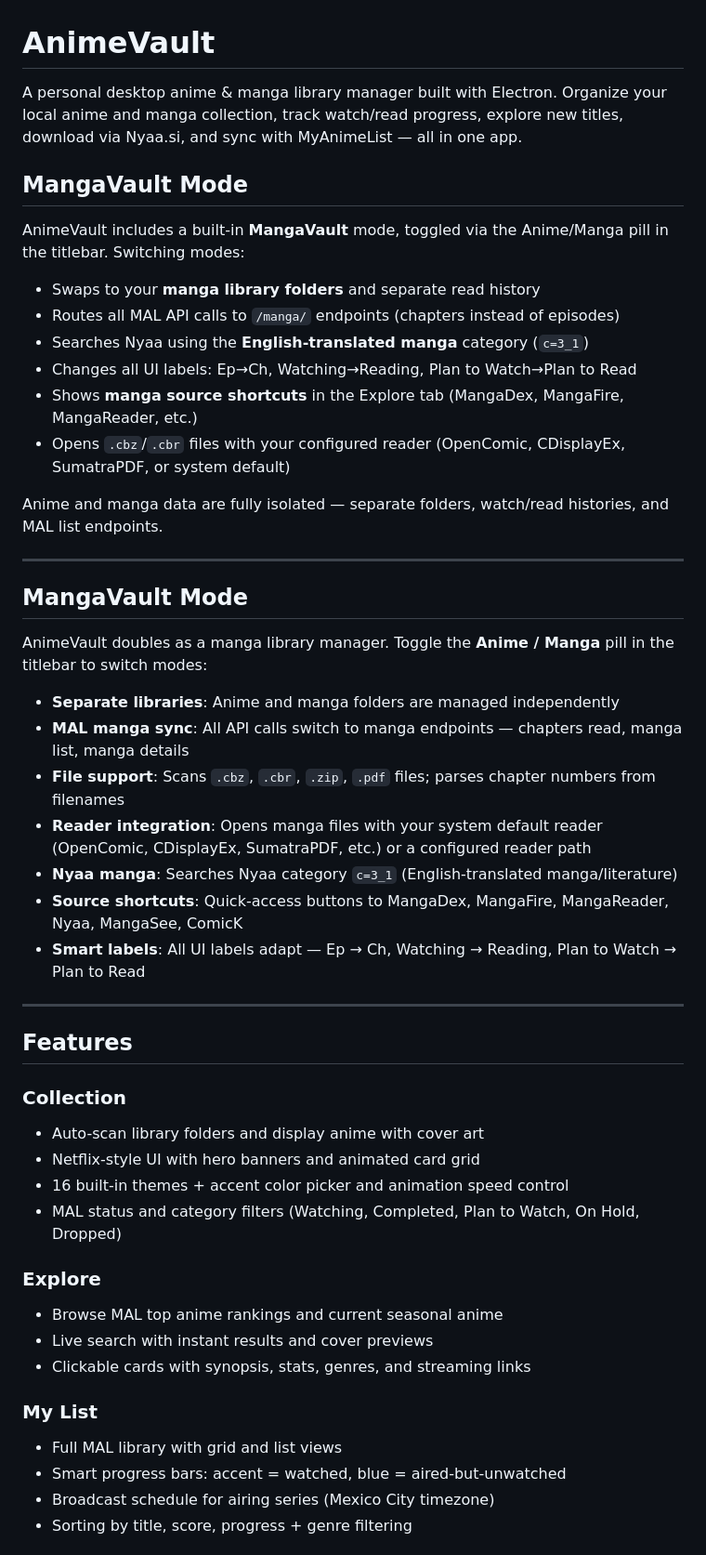
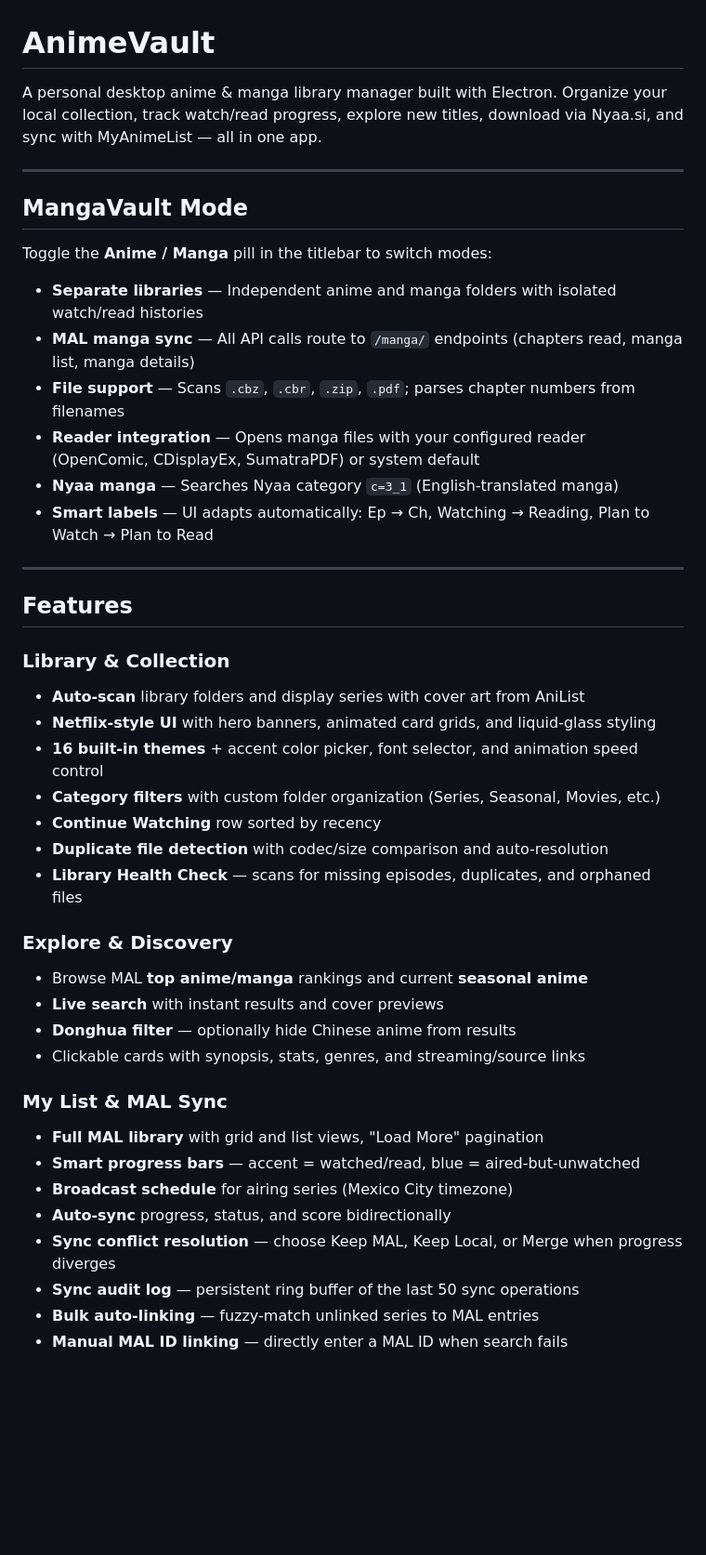
Before and after one commit to kodex-2408/AnimeVault, a Markdown page: README.md, the part around one of its changes. Shown at 93% size. GitHub-like rendering; blank space fills up the shorter version.

```diff
--- a/README.md
+++ b/README.md
@@ -1,52 +1,46 @@
 # AnimeVault
 
-A personal desktop anime & manga library manager built with Electron. Organize your local anime and manga collection, track watch/read progress, explore new titles, download via Nyaa.si, and sync with MyAnimeList — all in one app.
-
-## MangaVault Mode
-
-AnimeVault includes a built-in **MangaVault** mode, toggled via the Anime/Manga pill in the titlebar. Switching modes:
-
-- Swaps to your **manga library folders** and separate read history
-- Routes all MAL API calls to `/manga/` endpoints (chapters instead of episodes)
-- Searches Nyaa using the **English-translated manga** category (`c=3_1`)
-- Changes all UI labels: Ep→Ch, Watching→Reading, Plan to Watch→Plan to Read
-- Shows **manga source shortcuts** in the Explore tab (MangaDex, MangaFire, MangaReader, etc.)
-- Opens `.cbz`/`.cbr` files with your configured reader (OpenComic, CDisplayEx, SumatraPDF, or system default)
-
-Anime and manga data are fully isolated — separate folders, watch/read histories, and MAL list endpoints.
+A personal desktop anime & manga library manager built with Electron. Organize your local collection, track watch/read progress, explore new titles, download via Nyaa.si, and sync with MyAnimeList — all in one app.
 
 ---
 
 ## MangaVault Mode
 
-AnimeVault doubles as a manga library manager. Toggle the **Anime / Manga** pill in the titlebar to switch modes:
+Toggle the **Anime / Manga** pill in the titlebar to switch modes:
 
-- **Separate libraries**: Anime and manga folders are managed independently
-- **MAL manga sync**: All API calls switch to manga endpoints — chapters read, manga list, manga details
-- **File support**: Scans `.cbz`, `.cbr`, `.zip`, `.pdf` files; parses chapter numbers from filenames
-- **Reader integration**: Opens manga files with your system default reader (OpenComic, CDisplayEx, SumatraPDF, etc.) or a configured reader path
-- **Nyaa manga**: Searches Nyaa category `c=3_1` (English-translated manga/literature)
-- **Source shortcuts**: Quick-access buttons to MangaDex, MangaFire, MangaReader, Nyaa, MangaSee, ComicK
-- **Smart labels**: All UI labels adapt — Ep → Ch, Watching → Reading, Plan to Watch → Plan to Read
+- **Separate libraries** — Independent anime and manga folders with isolated watch/read histories
+- **MAL manga sync** — All API calls route to `/manga/` endpoints (chapters read, manga list, manga details)
+- **File support** — Scans `.cbz`, `.cbr`, `.zip`, `.pdf`; parses chapter numbers from filenames
+- **Reader integration** — Opens manga files with your configured reader (OpenComic, CDisplayEx, SumatraPDF) or system default
+- **Nyaa manga** — Searches Nyaa category `c=3_1` (English-translated manga)
+- **Smart labels** — UI adapts automatically: Ep → Ch, Watching → Reading, Plan to Watch → Plan to Read
 
 ---
 
 ## Features
 
-### Collection
-- Auto-scan library folders and display anime with cover art
-- Netflix-style UI with hero banners and animated card grid
-- 16 built-in themes + accent color picker and animation speed control
-- MAL status and category filters (Watching, Completed, Plan to Watch, On Hold, Dropped)
+### Library & Collection
+- **Auto-scan** library folders and display series with cover art from AniList
+- **Netflix-style UI** with hero banners, animated card grids, and liquid-glass styling
+- **16 built-in themes** + accent color picker, font selector, and animation speed control
+- **Category filters** with custom folder organization (Series, Seasonal, Movies, etc.)
+- **Continue Watching** row sorted by recency
+- **Duplicate file detection** with codec/size comparison and auto-resolution
+- **Library Health Check** — scans for missing episodes, duplicates, and orphaned files
 
-### Explore
-- Browse MAL top anime rankings and current seasonal anime
-- Live search with instant results and cover previews
-- Clickable cards with synopsis, stats, genres, and streaming links
+### Explore & Discovery
+- Browse MAL **top anime/manga** rankings and current **seasonal anime**
+- **Live search** with instant results and cover previews
+- **Donghua filter** — optionally hide Chinese anime from results
+- Clickable cards with synopsis, stats, genres, and streaming/source links
 
-### My List
-- Full MAL library with grid and list views
-- Smart progress bars: accent = watched, blue = aired-but-unwatched
-- Broadcast schedule for airing series (Mexico City timezone)
-- Sorting by title, score, progress + genre filtering
+### My List & MAL Sync
+- **Full MAL library** with grid and list views, "Load More" pagination
+- **Smart progress bars** — accent = watched/read, blue = aired-but-unwatched
+- **Broadcast schedule** for airing series (Mexico City timezone)
+- **Auto-sync** progress, status, and score bidirectionally
+- **Sync conflict resolution** — choose Keep MAL, Keep Local, or Merge when progress diverges
+- **Sync audit log** — persistent ring buffer of the last 50 sync operations
+- **Bulk auto-linking** — fuzzy-match unlinked series to MAL entries
+- **Manual MAL ID linking** — directly enter a MAL ID when search fails
 
```
Also changed, not shown: other parts of README.md (+52 -49 lines).
